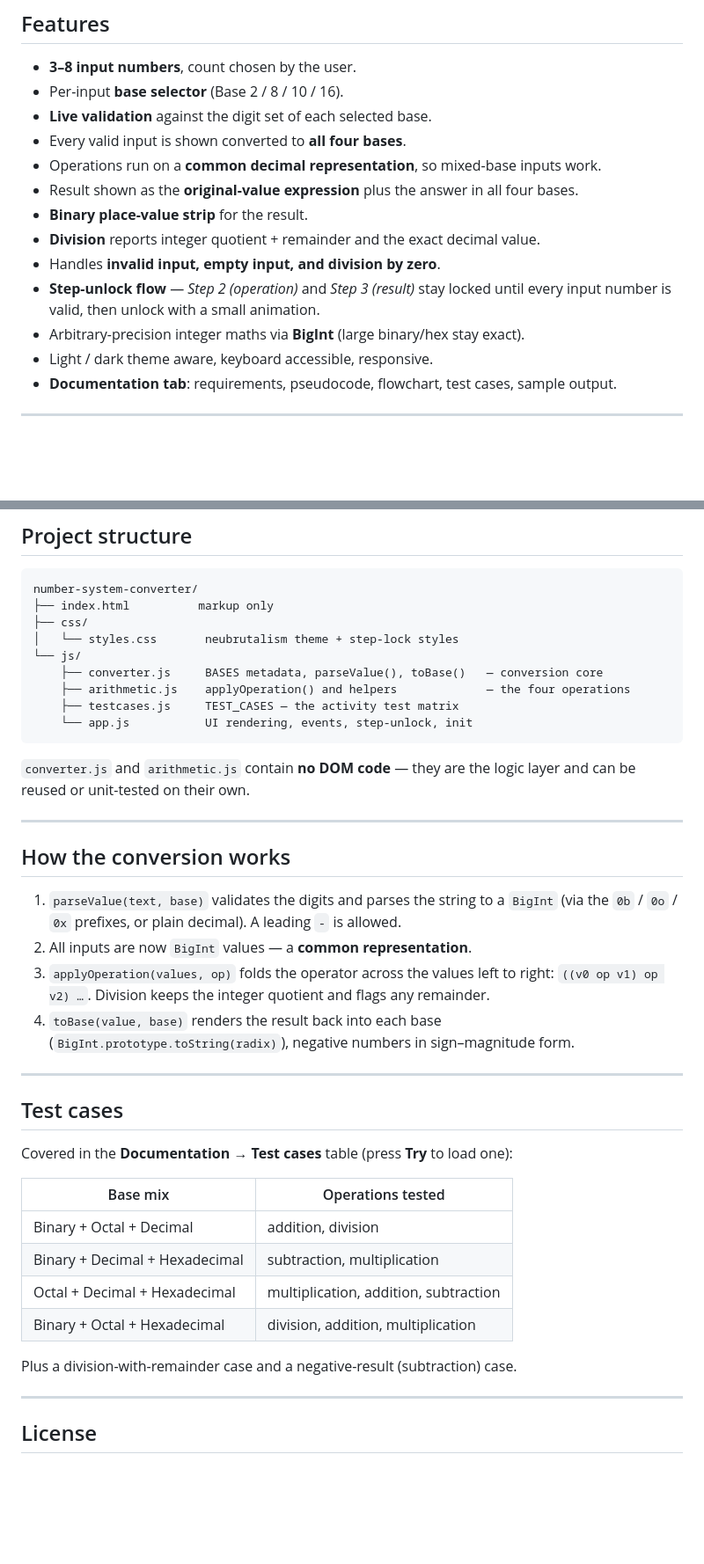
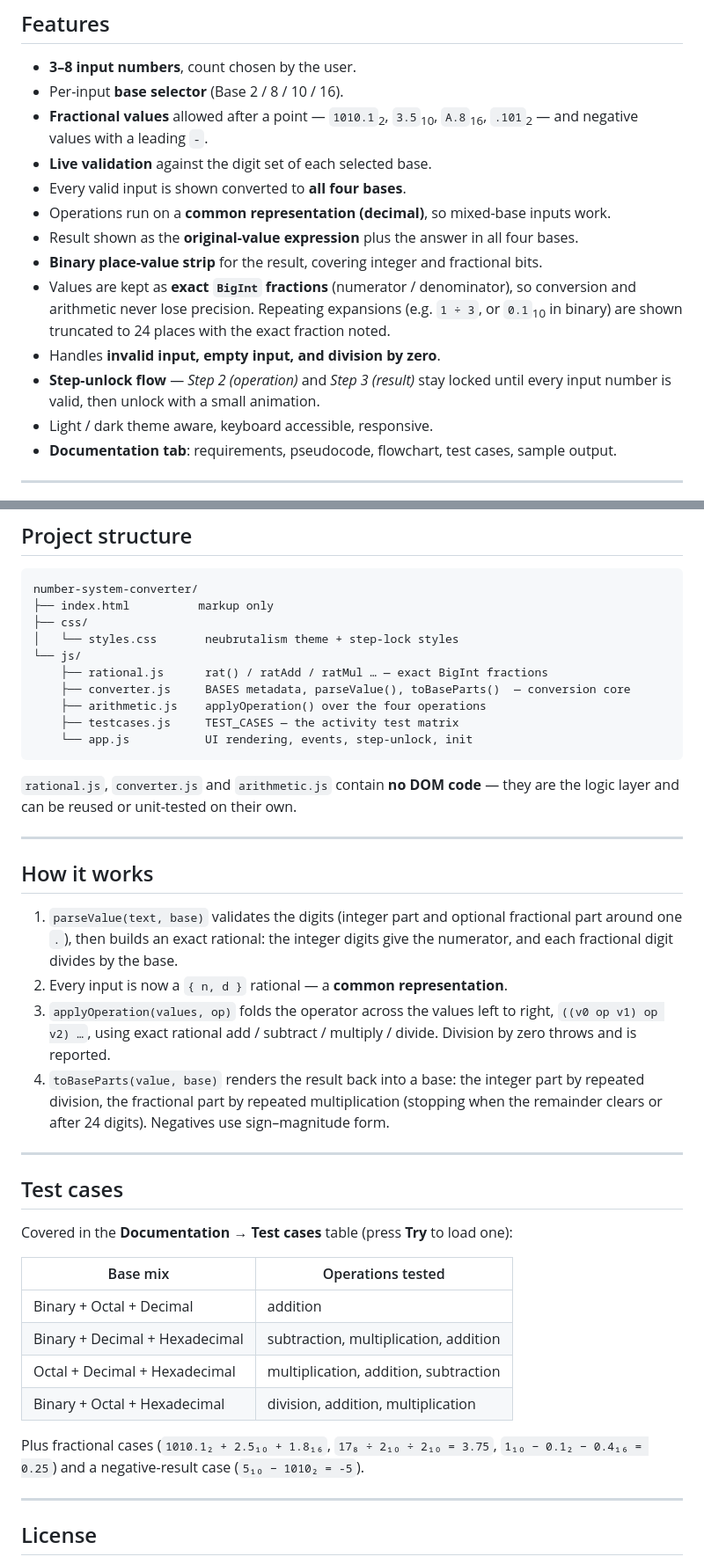
Before and after one commit to nsfw-syntaxia/number-system-converter, a Markdown page: README.md, 2 parts joined by grey strips. Shown at 88% size. Rendered like a GitHub page; blank space fills up the shorter version.

Commit message:
docs: update readme for fractional values and rational.js

````diff
--- a/README.md
+++ b/README.md
@@ -14,16 +14,20 @@ Calculator*.
 
 - **3–8 input numbers**, count chosen by the user.
 - Per-input **base selector** (Base 2 / 8 / 10 / 16).
+- **Fractional values** allowed after a point — `1010.1`<sub>2</sub>, `3.5`<sub>10</sub>,
+  `A.8`<sub>16</sub>, `.101`<sub>2</sub> — and negative values with a leading `-`.
 - **Live validation** against the digit set of each selected base.
 - Every valid input is shown converted to **all four bases**.
-- Operations run on a **common decimal representation**, so mixed-base inputs work.
+- Operations run on a **common representation (decimal)**, so mixed-base inputs work.
 - Result shown as the **original-value expression** plus the answer in all four bases.
-- **Binary place-value strip** for the result.
-- **Division** reports integer quotient + remainder and the exact decimal value.
+- **Binary place-value strip** for the result, covering integer and fractional bits.
+- Values are kept as **exact `BigInt` fractions** (numerator / denominator), so
+  conversion and arithmetic never lose precision. Repeating expansions (e.g. `1 ÷ 3`,
+  or `0.1`<sub>10</sub> in binary) are shown truncated to 24 places with the exact
+  fraction noted.
 - Handles **invalid input, empty input, and division by zero**.
 - **Step-unlock flow** — *Step 2 (operation)* and *Step 3 (result)* stay locked
   until every input number is valid, then unlock with a small animation.
-- Arbitrary-precision integer maths via **BigInt** (large binary/hex stay exact).
 - Light / dark theme aware, keyboard accessible, responsive.
 - **Documentation tab**: requirements, pseudocode, flowchart, test cases, sample output.
 
@@ -58,26 +62,30 @@ number-system-converter/
 ├── css/
 │   └── styles.css       neubrutalism theme + step-lock styles
 └── js/
-    ├── converter.js     BASES metadata, parseValue(), toBase()   — conversion core
-    ├── arithmetic.js    applyOperation() and helpers             — the four operations
+    ├── rational.js      rat() / ratAdd / ratMul … — exact BigInt fractions
+    ├── converter.js     BASES metadata, parseValue(), toBaseParts()  — conversion core
+    ├── arithmetic.js    applyOperation() over the four operations
     ├── testcases.js     TEST_CASES — the activity test matrix
     └── app.js           UI rendering, events, step-unlock, init
 ```
 
-`converter.js` and `arithmetic.js` contain **no DOM code** — they are the logic layer
-and can be reused or unit-tested on their own.
+`rational.js`, `converter.js` and `arithmetic.js` contain **no DOM code** — they are
+the logic layer and can be reused or unit-tested on their own.
 
 ---
 
-## How the conversion works
+## How it works
 
-1. `parseValue(text, base)` validates the digits and parses the string to a `BigInt`
-   (via the `0b` / `0o` / `0x` prefixes, or plain decimal). A leading `-` is allowed.
-2. All inputs are now `BigInt` values — a **common representation**.
-3. `applyOperation(values, op)` folds the operator across the values left to right:
-   `((v0 op v1) op v2) …`. Division keeps the integer quotient and flags any remainder.
-4. `toBase(value, base)` renders the result back into each base
-   (`BigInt.prototype.toString(radix)`), negative numbers in sign–magnitude form.
+1. `parseValue(text, base)` validates the digits (integer part and optional fractional
+   part around one `.`), then builds an exact rational: the integer digits give the
+   numerator, and each fractional digit divides by the base.
+2. Every input is now a `{ n, d }` rational — a **common representation**.
+3. `applyOperation(values, op)` folds the operator across the values left to right,
+   `((v0 op v1) op v2) …`, using exact rational add / subtract / multiply / divide.
+   Division by zero throws and is reported.
+4. `toBaseParts(value, base)` renders the result back into a base: the integer part by
+   repeated division, the fractional part by repeated multiplication (stopping when the
+   remainder clears or after 24 digits). Negatives use sign–magnitude form.
 
 ---
 
@@ -85,14 +93,15 @@ and can be reused or unit-tested on their own.
 
 Covered in the **Documentation → Test cases** table (press **Try** to load one):
 
-| Base mix              | Operations tested        |
-| --------------------- | ------------------------ |
-| Binary + Octal + Decimal      | addition, division       |
-| Binary + Decimal + Hexadecimal | subtraction, multiplication |
+| Base mix                       | Operations tested                     |
+| ------------------------------ | ------------------------------------- |
+| Binary + Octal + Decimal       | addition                              |
+| Binary + Decimal + Hexadecimal | subtraction, multiplication, addition  |
 | Octal + Decimal + Hexadecimal  | multiplication, addition, subtraction |
-| Binary + Octal + Hexadecimal   | division, addition, multiplication |
+| Binary + Octal + Hexadecimal   | division, addition, multiplication    |
 
-Plus a division-with-remainder case and a negative-result (subtraction) case.
+Plus fractional cases (`1010.1₂ + 2.5₁₀ + 1.8₁₆`, `17₈ ÷ 2₁₀ ÷ 2₁₀ = 3.75`,
+`1₁₀ − 0.1₂ − 0.4₁₆ = 0.25`) and a negative-result case (`5₁₀ − 1010₂ = -5`).
 
 ---
 
````
